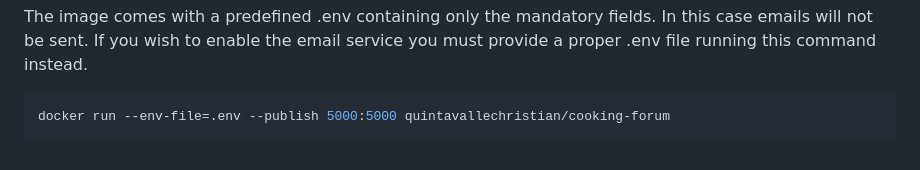
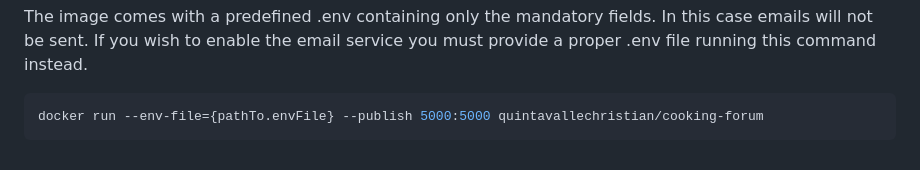
Before and after one commit to quintavallechristian/cooking-forum, a Markdown page: README.md, the part around the change. Rendered like a GitHub page.

````diff
--- a/README.md
+++ b/README.md
@@ -92,5 +92,5 @@ docker run --publish 5000:5000 quintavallechristian/cooking-forum
 The image comes with a predefined .env containing only the mandatory fields. In this case emails will not be sent. If you wish to enable the email service you must provide a proper .env file running this command instead.
 
 ```bash
-docker run --env-file=.env --publish 5000:5000 quintavallechristian/cooking-forum
+docker run --env-file={pathTo.envFile} --publish 5000:5000 quintavallechristian/cooking-forum
 ```
````
